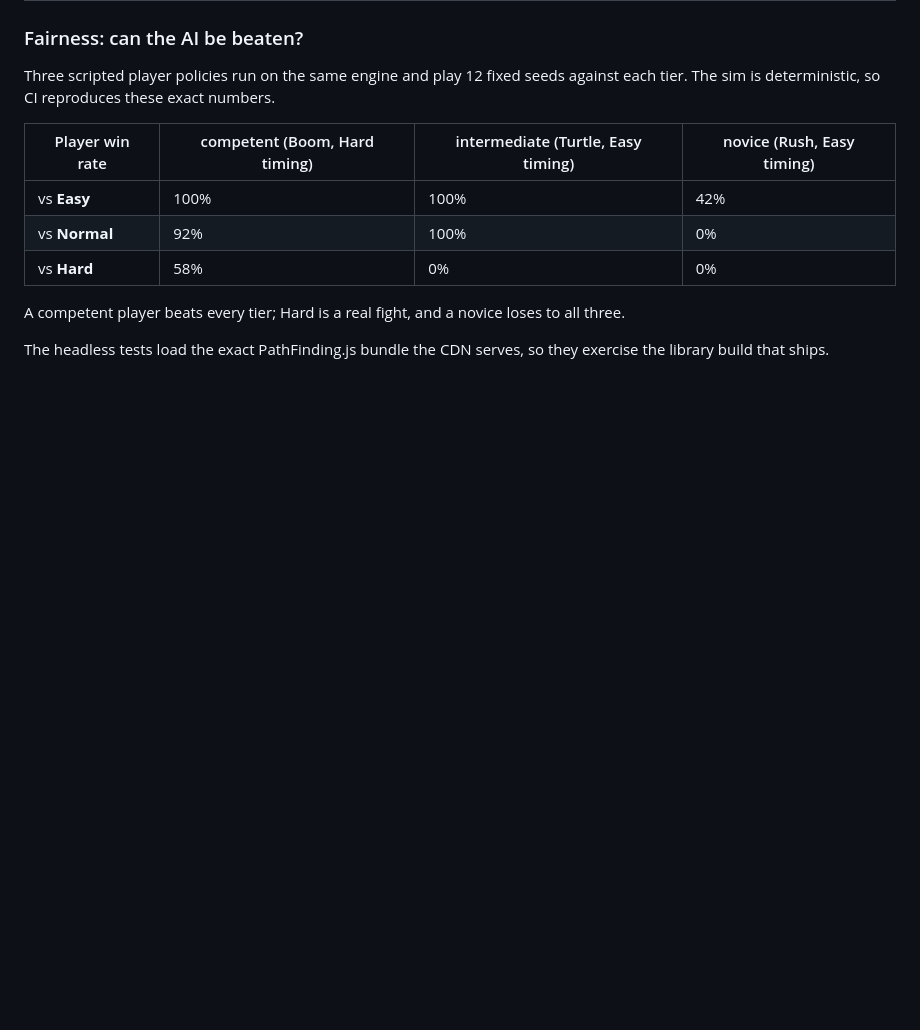
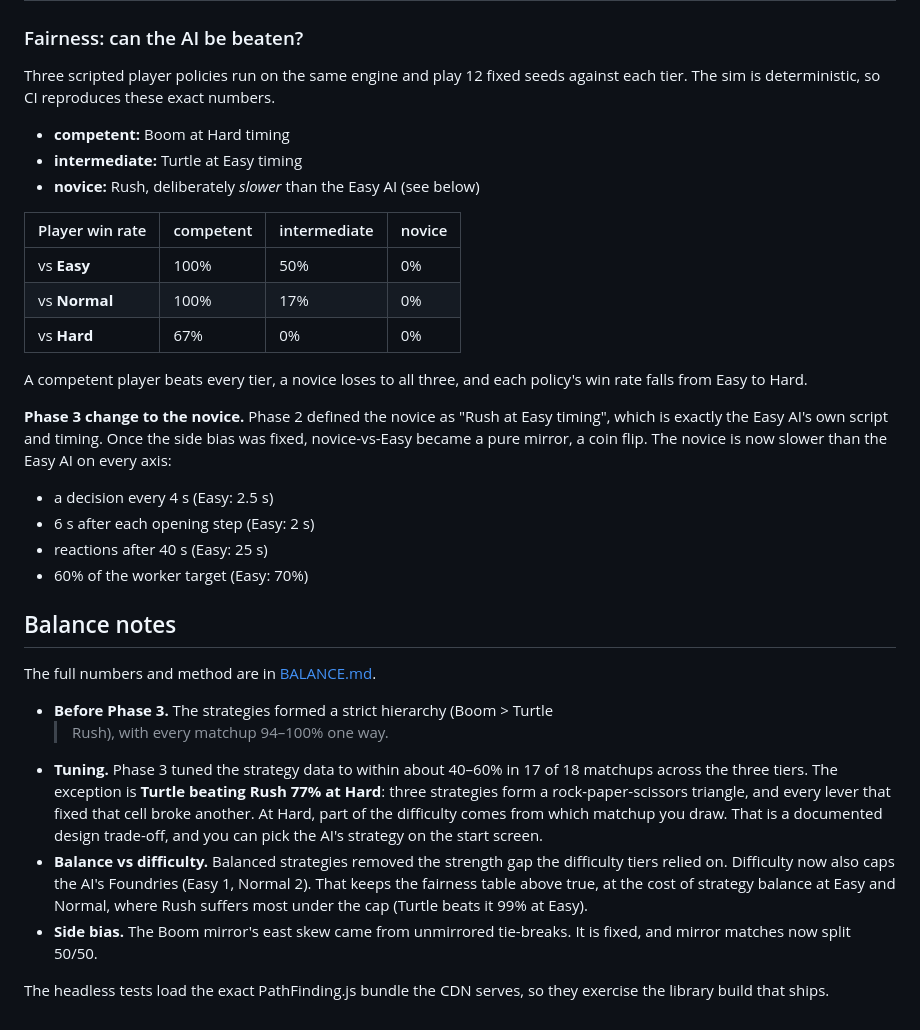
Before and after one commit to PirateKingInc/test-m8, a Markdown page: README.md, the part around the change. Drawn GitHub-style; blank space fills up the shorter version.

Commit message:
README: fairness table, novice change, balance notes
Co-Authored-By: Claude Opus 5.5 <noreply@anthropic.com>
Claude-Session: https://claude.ai/code/session_014oxCipRRsxueneFfpUU9YG

```diff
--- a/README.md
+++ b/README.md
@@ -182,12 +182,47 @@ live URL until it serves that exact commit.
 Three scripted player policies run on the same engine and play 12 fixed seeds
 against each tier. The sim is deterministic, so CI reproduces these exact numbers.
 
-| Player win rate | competent (Boom, Hard timing) | intermediate (Turtle, Easy timing) | novice (Rush, Easy timing) |
+- **competent:** Boom at Hard timing
+- **intermediate:** Turtle at Easy timing
+- **novice:** Rush, deliberately *slower* than the Easy AI (see below)
+
+| Player win rate | competent | intermediate | novice |
 |---|---|---|---|
-| vs **Easy** | 100% | 100% | 42% |
-| vs **Normal** | 92% | 100% | 0% |
-| vs **Hard** | 58% | 0% | 0% |
+| vs **Easy** | 100% | 50% | 0% |
+| vs **Normal** | 100% | 17% | 0% |
+| vs **Hard** | 67% | 0% | 0% |
 
-A competent player beats every tier; Hard is a real fight, and a novice loses to all three.
+A competent player beats every tier, a novice loses to all three, and each
+policy's win rate falls from Easy to Hard.
+
+**Phase 3 change to the novice.** Phase 2 defined the novice as "Rush at Easy
+timing", which is exactly the Easy AI's own script and timing. Once the side
+bias was fixed, novice-vs-Easy became a pure mirror, a coin flip. The novice is
+now slower than the Easy AI on every axis:
+
+- a decision every 4 s (Easy: 2.5 s)
+- 6 s after each opening step (Easy: 2 s)
+- reactions after 40 s (Easy: 25 s)
+- 60% of the worker target (Easy: 70%)
+
+## Balance notes
+
+The full numbers and method are in [BALANCE.md](BALANCE.md).
+
+- **Before Phase 3.** The strategies formed a strict hierarchy (Boom > Turtle
+  > Rush), with every matchup 94–100% one way.
+- **Tuning.** Phase 3 tuned the strategy data to within about 40–60% in 17 of
+  18 matchups across the three tiers. The exception is **Turtle beating Rush
+  77% at Hard**: three strategies form a rock-paper-scissors triangle, and
+  every lever that fixed that cell broke another. At Hard, part of the
+  difficulty comes from which matchup you draw. That is a documented design
+  trade-off, and you can pick the AI's strategy on the start screen.
+- **Balance vs difficulty.** Balanced strategies removed the strength gap the
+  difficulty tiers relied on. Difficulty now also caps the AI's Foundries
+  (Easy 1, Normal 2). That keeps the fairness table above true, at the cost
+  of strategy balance at Easy and Normal, where Rush suffers most under the
+  cap (Turtle beats it 99% at Easy).
+- **Side bias.** The Boom mirror's east skew came from unmirrored tie-breaks.
+  It is fixed, and mirror matches now split 50/50.
 
 The headless tests load the exact PathFinding.js bundle the CDN serves, so they exercise the library build that ships.
```
